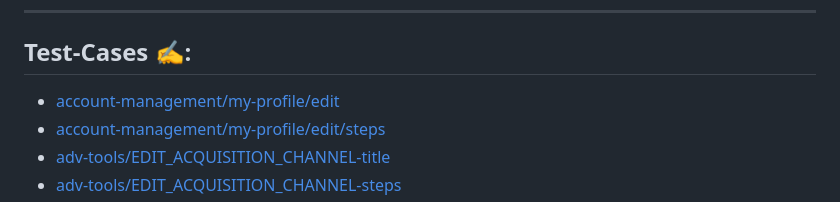
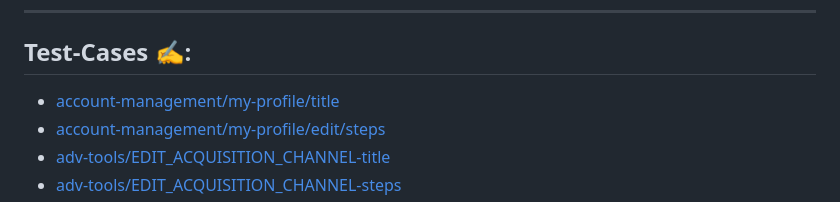
Before and after one commit to Sagowara/Sagowara, a Markdown page: README.md, the part around the change. Drawn GitHub-style.

```diff
--- a/README.md
+++ b/README.md
@@ -31,7 +31,7 @@ RU: [Resume](https://drive.google.com/file/d/1SUlXjt-1NHp3AJHCodNXDICFAK9MnJFa/v
 ---
 
 ## **Test-Cases ✍️:**
-- [account-management/my-profile/edit](https://drive.google.com/file/d/1rln82cGKsRudIKdtsEgenqW9kD-f_IBE/view?usp=drive_link)
+- [account-management/my-profile/title](https://drive.google.com/file/d/1rln82cGKsRudIKdtsEgenqW9kD-f_IBE/view?usp=drive_link)
 - [account-management/my-profile/edit/steps](https://drive.google.com/file/d/1O9LYYTXTI93ViVUL0njNe3UhkTC7_Qsw/view?usp=drive_link)
 - [adv-tools/EDIT_ACQUISITION_CHANNEL-title](https://drive.google.com/file/d/1-F00Hpz9g4Uvie7_Q2Ld7Qa4VgttpFrC/view?usp=drive_link)
 - [adv-tools/EDIT_ACQUISITION_CHANNEL-steps](https://drive.google.com/file/d/12dTdGvdYiDcz55QcqCSXr62VsANhHgyv/view?usp=drive_link)
```
